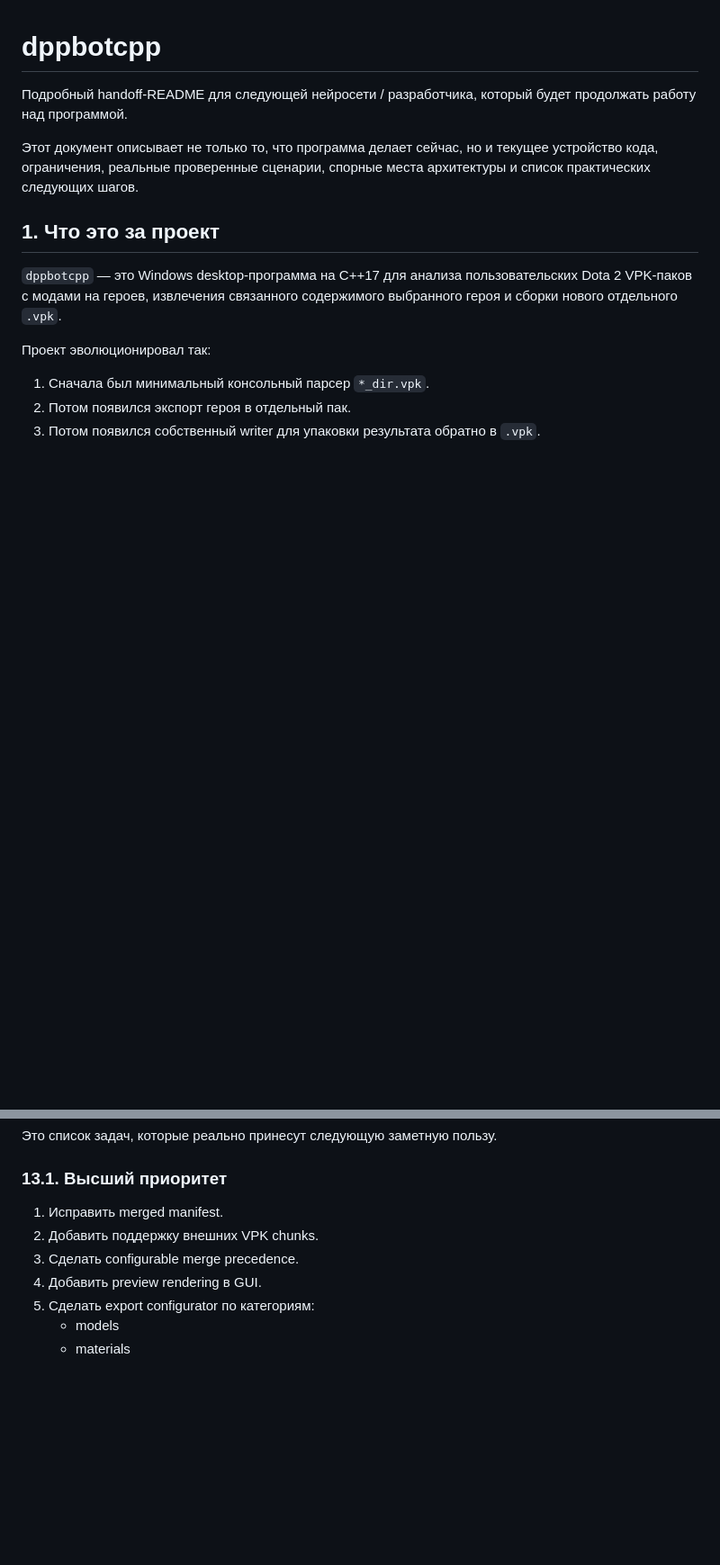
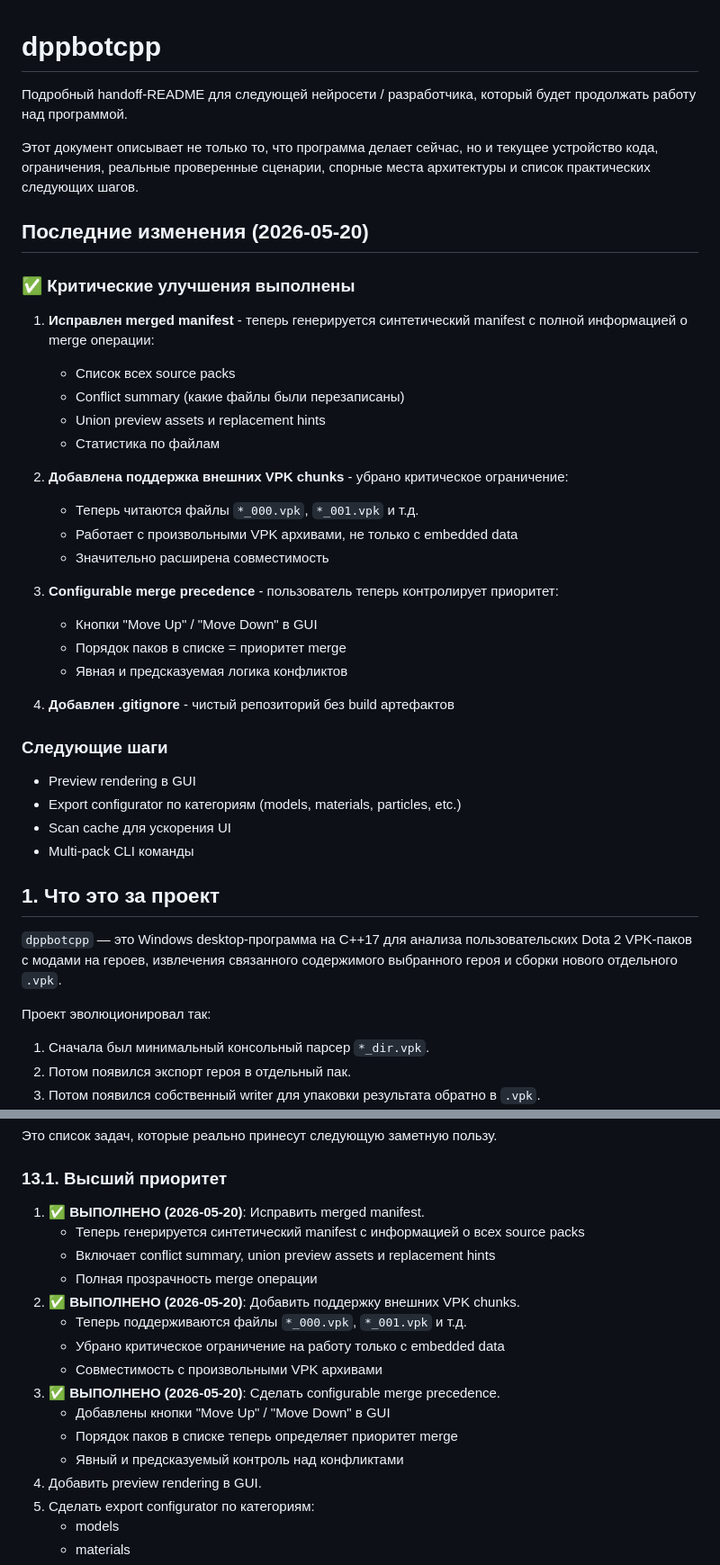
Before and after one commit to tpubonpoca-spec/silentland, a Markdown page: README.md, 2 parts joined by grey strips. Shown at 90% size. GitHub-like rendering; blank space fills up the shorter version.

Commit message:
Update README with completed improvements
Added changelog section documenting recent critical improvements:
- Fixed merged manifest generation
- Added external VPK chunk support
- Implemented configurable merge precedence
- Added .gitignore

Updated task list to mark completed items and show progress.

Co-Authored-By: Claude Sonnet 4 <noreply@anthropic.com>

```diff
--- a/README.md
+++ b/README.md
@@ -3,6 +3,35 @@
 Подробный handoff-README для следующей нейросети / разработчика, который будет продолжать работу над программой.
 
 Этот документ описывает не только то, что программа делает сейчас, но и текущее устройство кода, ограничения, реальные проверенные сценарии, спорные места архитектуры и список практических следующих шагов.
+
+## Последние изменения (2026-05-20)
+
+### ✅ Критические улучшения выполнены
+
+1. **Исправлен merged manifest** - теперь генерируется синтетический manifest с полной информацией о merge операции:
+   - Список всех source packs
+   - Conflict summary (какие файлы были перезаписаны)
+   - Union preview assets и replacement hints
+   - Статистика по файлам
+
+2. **Добавлена поддержка внешних VPK chunks** - убрано критическое ограничение:
+   - Теперь читаются файлы `*_000.vpk`, `*_001.vpk` и т.д.
+   - Работает с произвольными VPK архивами, не только с embedded data
+   - Значительно расширена совместимость
+
+3. **Configurable merge precedence** - пользователь теперь контролирует приоритет:
+   - Кнопки "Move Up" / "Move Down" в GUI
+   - Порядок паков в списке = приоритет merge
+   - Явная и предсказуемая логика конфликтов
+
+4. **Добавлен .gitignore** - чистый репозиторий без build артефактов
+
+### Следующие шаги
+
+- Preview rendering в GUI
+- Export configurator по категориям (models, materials, particles, etc.)
+- Scan cache для ускорения UI
+- Multi-pack CLI команды
 
 ## 1. Что это за проект
 
@@ -620,9 +649,18 @@ GUI по умолчанию ориентируется именно на `C:\Use
 
 ### 13.1. Высший приоритет
 
-1. Исправить merged manifest.
-2. Добавить поддержку внешних VPK chunks.
-3. Сделать configurable merge precedence.
+1. ✅ **ВЫПОЛНЕНО (2026-05-20)**: Исправить merged manifest.
+   - Теперь генерируется синтетический manifest с информацией о всех source packs
+   - Включает conflict summary, union preview assets и replacement hints
+   - Полная прозрачность merge операции
+2. ✅ **ВЫПОЛНЕНО (2026-05-20)**: Добавить поддержку внешних VPK chunks.
+   - Теперь поддерживаются файлы `*_000.vpk`, `*_001.vpk` и т.д.
+   - Убрано критическое ограничение на работу только с embedded data
+   - Совместимость с произвольными VPK архивами
+3. ✅ **ВЫПОЛНЕНО (2026-05-20)**: Сделать configurable merge precedence.
+   - Добавлены кнопки "Move Up" / "Move Down" в GUI
+   - Порядок паков в списке теперь определяет приоритет merge
+   - Явный и предсказуемый контроль над конфликтами
 4. Добавить preview rendering в GUI.
 5. Сделать export configurator по категориям:
    - models
```
